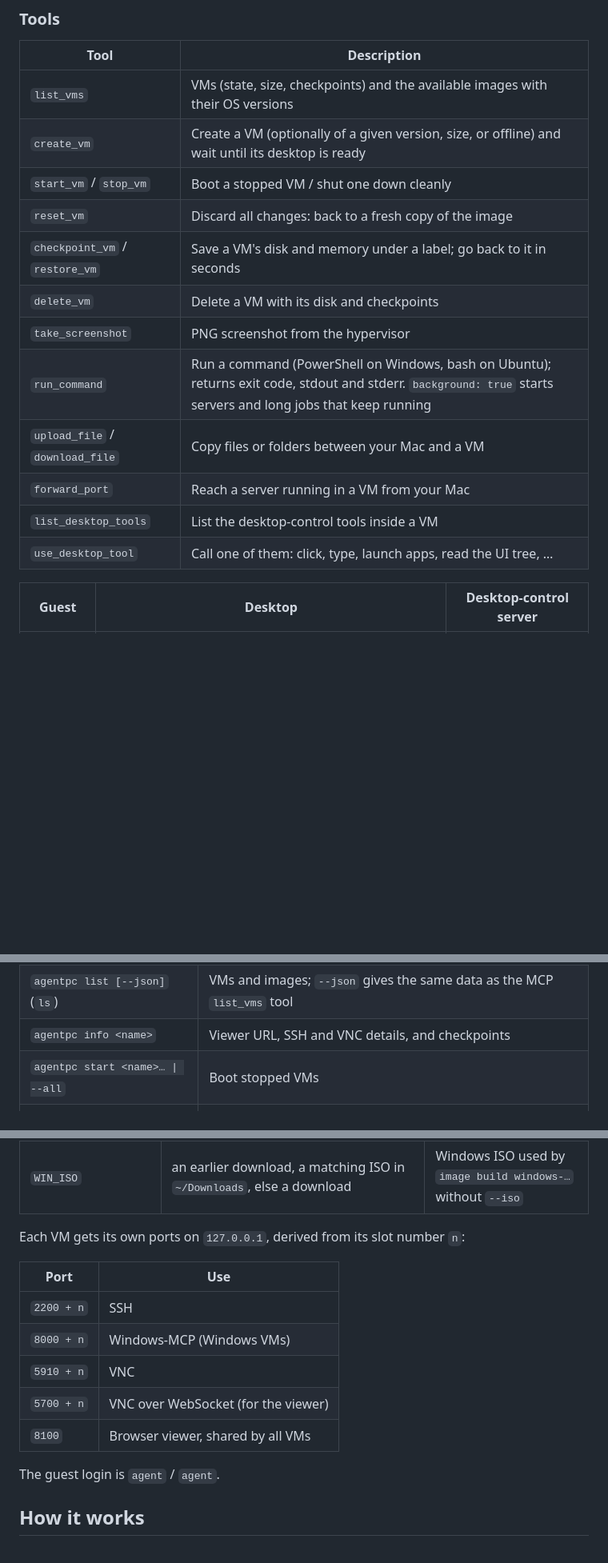
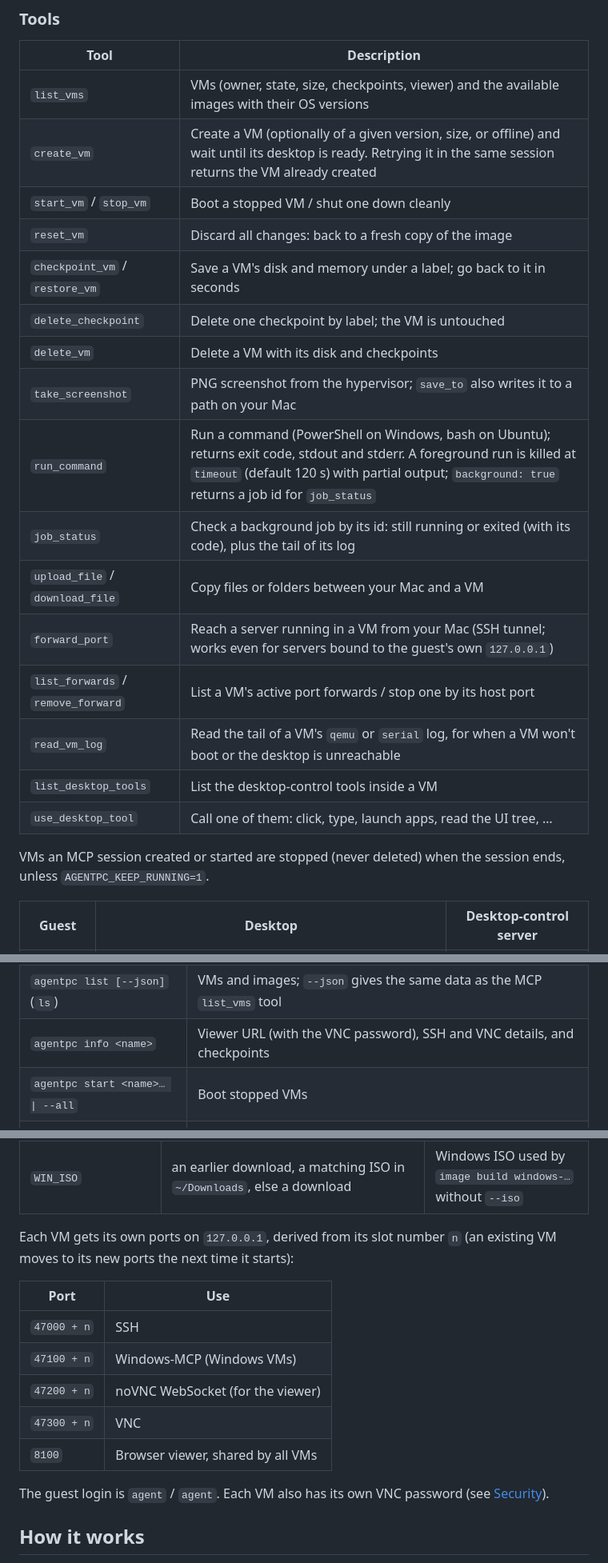
Before and after one commit to pawanpaudel93/agentpc, a Markdown page: README.md, 3 parts joined by grey strips. Shown at 80% size. Rendered like a GitHub page; blank space fills up the shorter version.

```diff
--- a/README.md
+++ b/README.md
@@ -154,18 +155,25 @@ pick the server up automatically.
 
 | Tool | Description |
 | --- | --- |
-| `list_vms` | VMs (state, size, checkpoints) and the available images with their OS versions |
-| `create_vm` | Create a VM (optionally of a given version, size, or offline) and wait until its desktop is ready |
+| `list_vms` | VMs (owner, state, size, checkpoints, viewer) and the available images with their OS versions |
+| `create_vm` | Create a VM (optionally of a given version, size, or offline) and wait until its desktop is ready. Retrying it in the same session returns the VM already created |
 | `start_vm` / `stop_vm` | Boot a stopped VM / shut one down cleanly |
 | `reset_vm` | Discard all changes: back to a fresh copy of the image |
 | `checkpoint_vm` / `restore_vm` | Save a VM's disk and memory under a label; go back to it in seconds |
+| `delete_checkpoint` | Delete one checkpoint by label; the VM is untouched |
 | `delete_vm` | Delete a VM with its disk and checkpoints |
-| `take_screenshot` | PNG screenshot from the hypervisor |
-| `run_command` | Run a command (PowerShell on Windows, bash on Ubuntu); returns exit code, stdout and stderr. `background: true` starts servers and long jobs that keep running |
+| `take_screenshot` | PNG screenshot from the hypervisor; `save_to` also writes it to a path on your Mac |
+| `run_command` | Run a command (PowerShell on Windows, bash on Ubuntu); returns exit code, stdout and stderr. A foreground run is killed at `timeout` (default 120 s) with partial output; `background: true` returns a job id for `job_status` |
+| `job_status` | Check a background job by its id: still running or exited (with its code), plus the tail of its log |
 | `upload_file` / `download_file` | Copy files or folders between your Mac and a VM |
-| `forward_port` | Reach a server running in a VM from your Mac |
+| `forward_port` | Reach a server running in a VM from your Mac (SSH tunnel; works even for servers bound to the guest's own `127.0.0.1`) |
+| `list_forwards` / `remove_forward` | List a VM's active port forwards / stop one by its host port |
+| `read_vm_log` | Read the tail of a VM's `qemu` or `serial` log, for when a VM won't boot or the desktop is unreachable |
 | `list_desktop_tools` | List the desktop-control tools inside a VM |
 | `use_desktop_tool` | Call one of them: click, type, launch apps, read the UI tree, … |
+
+VMs an MCP session created or started are stopped (never deleted) when the session ends, unless
+`AGENTPC_KEEP_RUNNING=1`.
 
 | Guest | Desktop | Desktop-control server |
 | --- | --- | --- |
@@ -188,5 +196,5 @@ doing anything, and carry on past a failure (exit status 1 if any failed). Every
 | `agentpc list [--json]` (`ls`) | VMs and images; `--json` gives the same data as the MCP `list_vms` tool |
-| `agentpc info <name>` | Viewer URL, SSH and VNC details, and checkpoints |
+| `agentpc info <name>` | Viewer URL (with the VNC password), SSH and VNC details, and checkpoints |
 | `agentpc start <name>… \| --all` | Boot stopped VMs |
 | `agentpc stop <name>… \| --all` | Shut VMs down cleanly; disks are kept |
 | `agentpc reset <name>…` | Discard all changes: back to a fresh copy of the image |
@@ -298,17 +306,19 @@ name. Only Ubuntu is published (Windows images can't be redistributed):
 | `AGENTPC_IMAGE_REPO` | `ghcr.io/pawanpaudel93/agentpc` | Package for `image pull`/`push` (tagged by image name) |
 | `WIN_ISO` | an earlier download, a matching ISO in `~/Downloads`, else a download | Windows ISO used by `image build windows-…` without `--iso` |
 
-Each VM gets its own ports on `127.0.0.1`, derived from its slot number `n`:
+Each VM gets its own ports on `127.0.0.1`, derived from its slot number `n` (an existing VM
+moves to its new ports the next time it starts):
 
 | Port | Use |
 | --- | --- |
-| `2200 + n` | SSH |
-| `8000 + n` | Windows-MCP (Windows VMs) |
-| `5910 + n` | VNC |
-| `5700 + n` | VNC over WebSocket (for the viewer) |
+| `47000 + n` | SSH |
+| `47100 + n` | Windows-MCP (Windows VMs) |
+| `47200 + n` | noVNC WebSocket (for the viewer) |
+| `47300 + n` | VNC |
 | `8100` | Browser viewer, shared by all VMs |
 
-The guest login is `agent` / `agent`.
+The guest login is `agent` / `agent`. Each VM also has its own VNC password (see
+[Security](#security)).
 
 ## How it works
 
```
Also changed, not shown: other parts of README.md (+21 -6 lines), AGENTS.md (+13 -8 lines), 1 other file.
